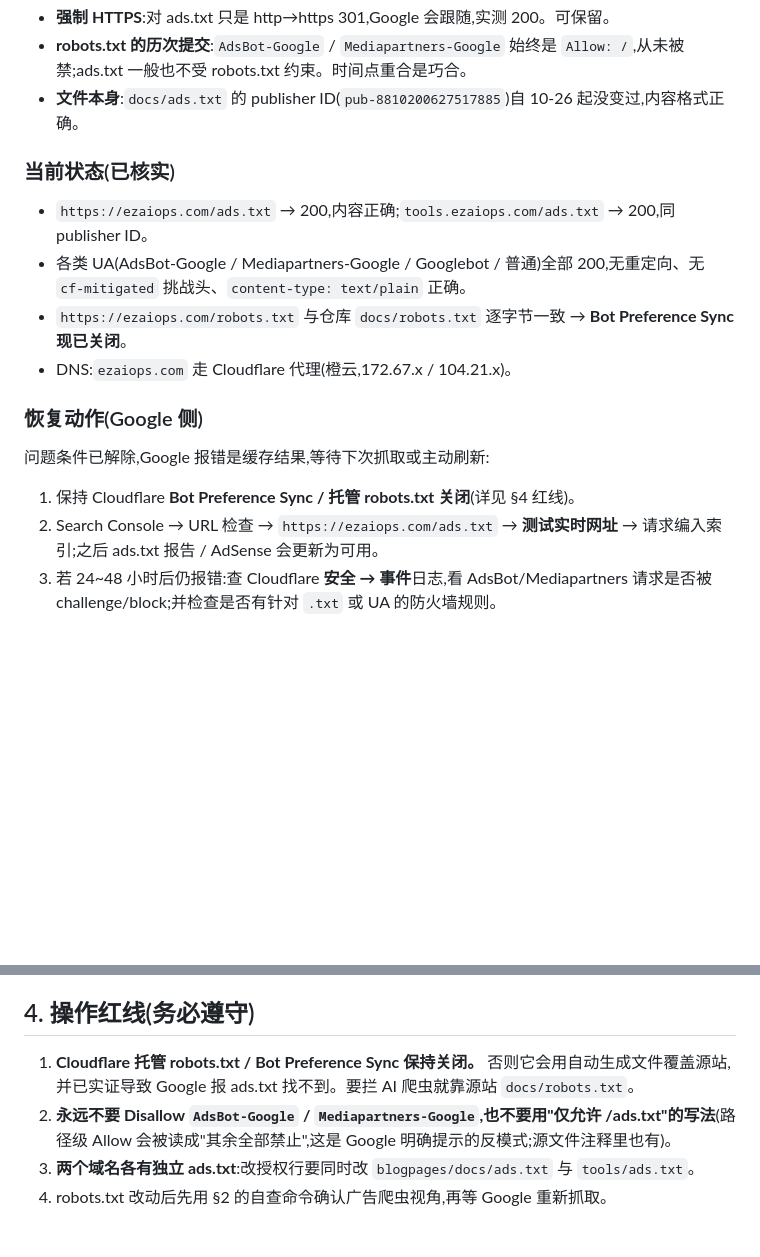
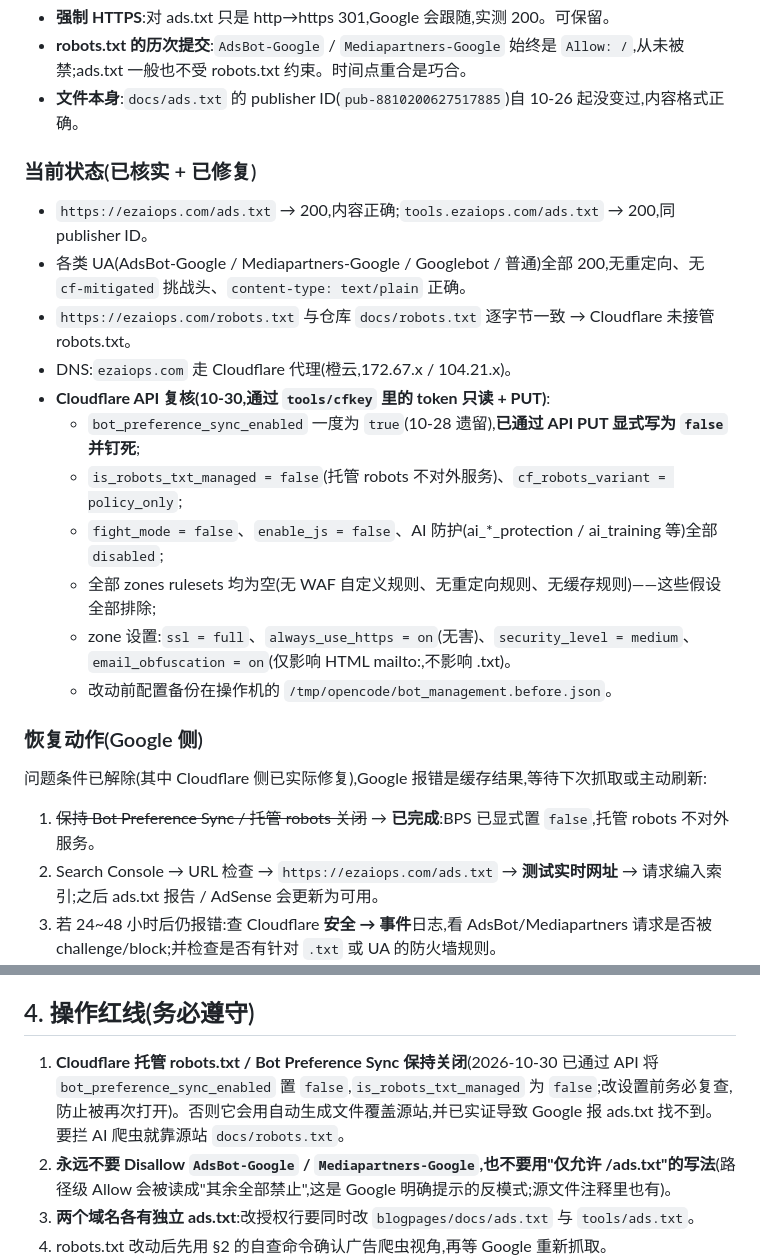
Before and after one commit to ezaiops/blogpages, a Markdown page: HANDOVER.md, 2 parts joined by grey strips. Drawn GitHub-style; blank space fills up the shorter version.

Commit message:
Record the Cloudflare Bot Preference Sync fix in the handover doc
Documented the API-level verification (bot_preference_sync_enabled was true,
now explicitly set to false; is_robots_txt_managed stays false) and marked
the recovery/red-line items as completed.

```diff
--- a/HANDOVER.md
+++ b/HANDOVER.md
@@ -32,18 +32,25 @@
 - **robots.txt 的历次提交**:`AdsBot-Google` / `Mediapartners-Google` 始终是 `Allow: /`,从未被禁;ads.txt 一般也不受 robots.txt 约束。时间点重合是巧合。
 - **文件本身**:`docs/ads.txt` 的 publisher ID(`pub-8810200627517885`)自 10-26 起没变过,内容格式正确。
 
-### 当前状态(已核实)
+### 当前状态(已核实 + 已修复)
 
 - `https://ezaiops.com/ads.txt` → 200,内容正确;`tools.ezaiops.com/ads.txt` → 200,同 publisher ID。
 - 各类 UA(AdsBot-Google / Mediapartners-Google / Googlebot / 普通)全部 200,无重定向、无 `cf-mitigated` 挑战头、`content-type: text/plain` 正确。
-- `https://ezaiops.com/robots.txt` 与仓库 `docs/robots.txt` 逐字节一致 → **Bot Preference Sync 现已关闭**。
+- `https://ezaiops.com/robots.txt` 与仓库 `docs/robots.txt` 逐字节一致 → Cloudflare 未接管 robots.txt。
 - DNS:`ezaiops.com` 走 Cloudflare 代理(橙云,172.67.x / 104.21.x)。
+- **Cloudflare API 复核(10-30,通过 `tools/cfkey` 里的 token 只读 + PUT)**:
+  - `bot_preference_sync_enabled` 一度为 `true`(10-28 遗留),**已通过 API PUT 显式写为 `false` 并钉死**;
+  - `is_robots_txt_managed = false`(托管 robots 不对外服务)、`cf_robots_variant = policy_only`;
+  - `fight_mode = false`、`enable_js = false`、AI 防护(ai_*_protection / ai_training 等)全部 `disabled`;
+  - 全部 zones rulesets 均为空(无 WAF 自定义规则、无重定向规则、无缓存规则)——这些假设全部排除;
+  - zone 设置:`ssl = full`、`always_use_https = on`(无害)、`security_level = medium`、`email_obfuscation = on`(仅影响 HTML mailto:,不影响 .txt)。
+  - 改动前配置备份在操作机的 `/tmp/opencode/bot_management.before.json`。
 
 ### 恢复动作(Google 侧)
 
-问题条件已解除,Google 报错是缓存结果,等待下次抓取或主动刷新:
+问题条件已解除(其中 Cloudflare 侧已实际修复),Google 报错是缓存结果,等待下次抓取或主动刷新:
 
-1. 保持 Cloudflare **Bot Preference Sync / 托管 robots.txt 关闭**(详见 §4 红线)。
+1. ~~保持 Bot Preference Sync / 托管 robots 关闭~~ → **已完成**:BPS 已显式置 `false`,托管 robots 不对外服务。
 2. Search Console → URL 检查 → `https://ezaiops.com/ads.txt` → **测试实时网址** → 请求编入索引;之后 ads.txt 报告 / AdSense 会更新为可用。
 3. 若 24~48 小时后仍报错:查 Cloudflare **安全 → 事件**日志,看 AdsBot/Mediapartners 请求是否被 challenge/block;并检查是否有针对 `.txt` 或 UA 的防火墙规则。
 
@@ -67,7 +74,7 @@ curl -A "Mozilla/5.0 (compatible; AdsBot-Google; +http://www.google.com/adsbot.h
 
 ## 4. 操作红线(务必遵守)
 
-1. **Cloudflare 托管 robots.txt / Bot Preference Sync 保持关闭。** 否则它会用自动生成文件覆盖源站,并已实证导致 Google 报 ads.txt 找不到。要拦 AI 爬虫就靠源站 `docs/robots.txt`。
+1. **Cloudflare 托管 robots.txt / Bot Preference Sync 保持关闭**(2026-10-30 已通过 API 将 `bot_preference_sync_enabled` 置 `false`,`is_robots_txt_managed` 为 `false`;改设置前务必复查,防止被再次打开)。否则它会用自动生成文件覆盖源站,并已实证导致 Google 报 ads.txt 找不到。要拦 AI 爬虫就靠源站 `docs/robots.txt`。
 2. **永远不要 Disallow `AdsBot-Google` / `Mediapartners-Google`,也不要用"仅允许 /ads.txt"的写法**(路径级 Allow 会被读成"其余全部禁止",这是 Google 明确提示的反模式;源文件注释里也有)。
 3. **两个域名各有独立 ads.txt**:改授权行要同时改 `blogpages/docs/ads.txt` 与 `tools/ads.txt`。
 4. robots.txt 改动后先用 §2 的自查命令确认广告爬虫视角,再等 Google 重新抓取。
```
